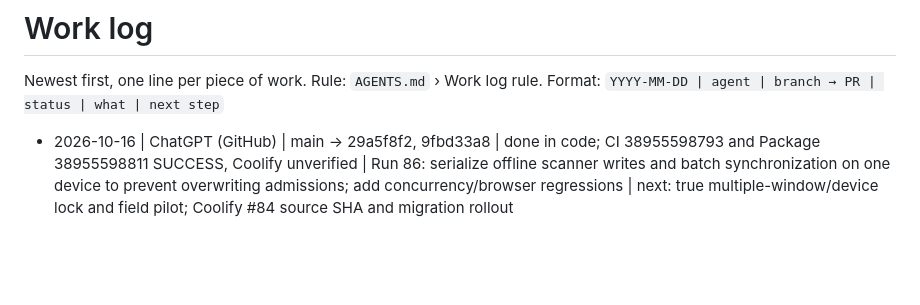
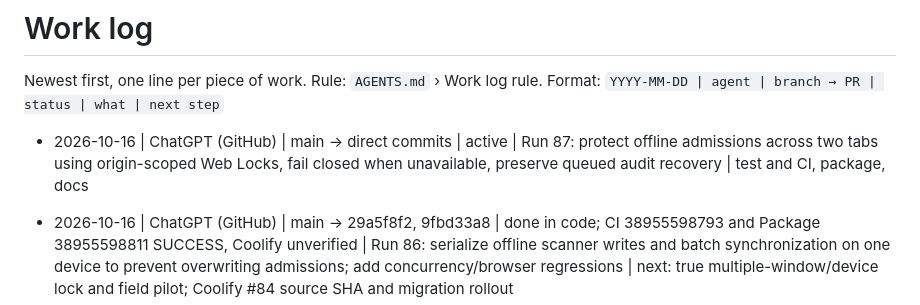
Before and after one commit to takatakca/Alkao.ca, a Markdown page: WORKLOG.md, the part around the change. GitHub-like rendering; blank space fills up the shorter version.

Commit message:
worklog: claim Run 87 cross-tab offline scanner locking

```diff
--- a/WORKLOG.md
+++ b/WORKLOG.md
@@ -2,6 +2,8 @@
 
 Newest first, one line per piece of work. Rule: `AGENTS.md` › Work log rule.
 Format: `YYYY-MM-DD | agent | branch → PR | status | what | next step`
+
+- 2026-10-16 | ChatGPT (GitHub) | main → direct commits | active | Run 87: protect offline admissions across two tabs using origin-scoped Web Locks, fail closed when unavailable, preserve queued audit recovery | test and CI, package, docs
 
 - 2026-10-16 | ChatGPT (GitHub) | main → 29a5f8f2, 9fbd33a8 | done in code; CI 38955598793 and Package 38955598811 SUCCESS, Coolify unverified | Run 86: serialize offline scanner writes and batch synchronization on one device to prevent overwriting admissions; add concurrency/browser regressions | next: true multiple-window/device lock and field pilot; Coolify #84 source SHA and migration rollout
 
```
